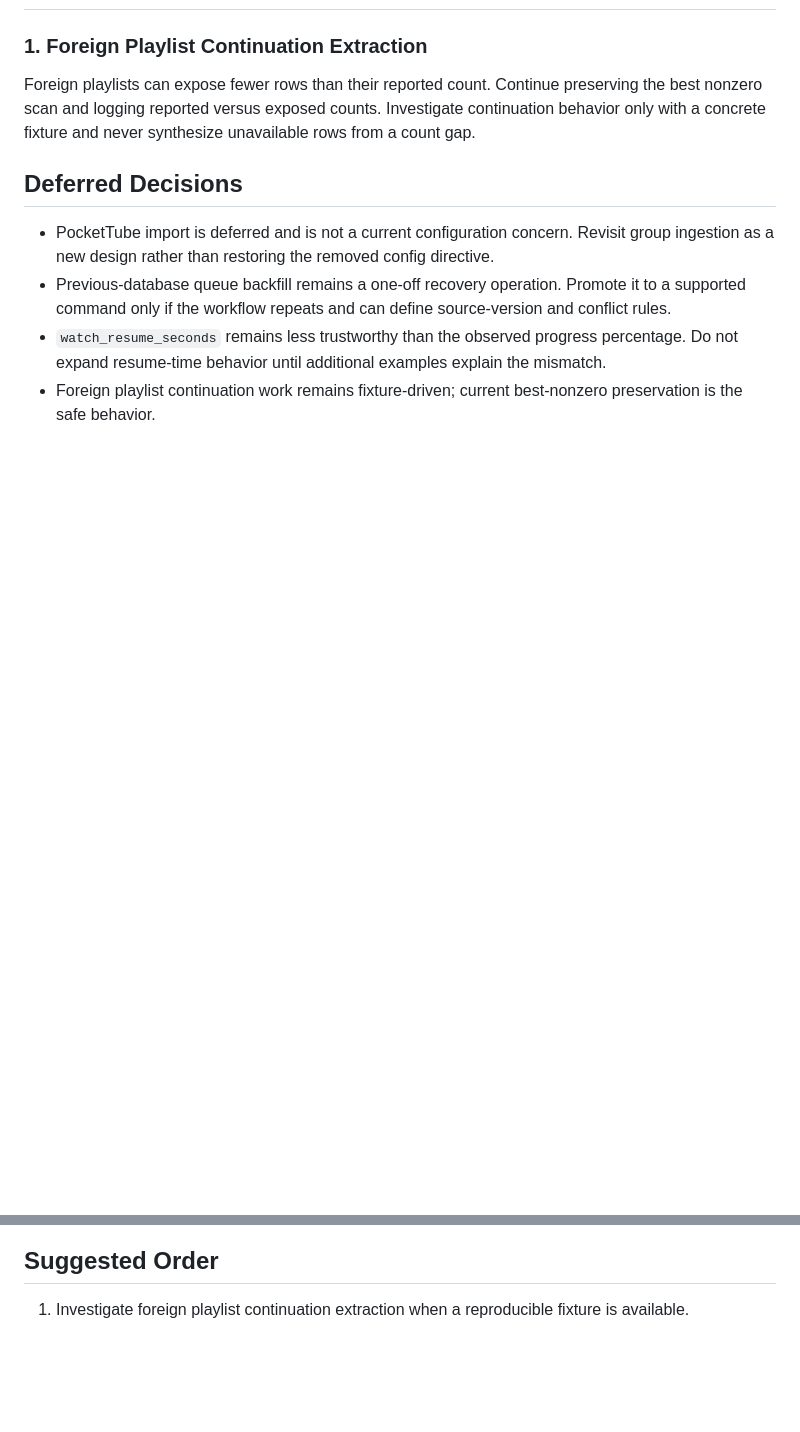
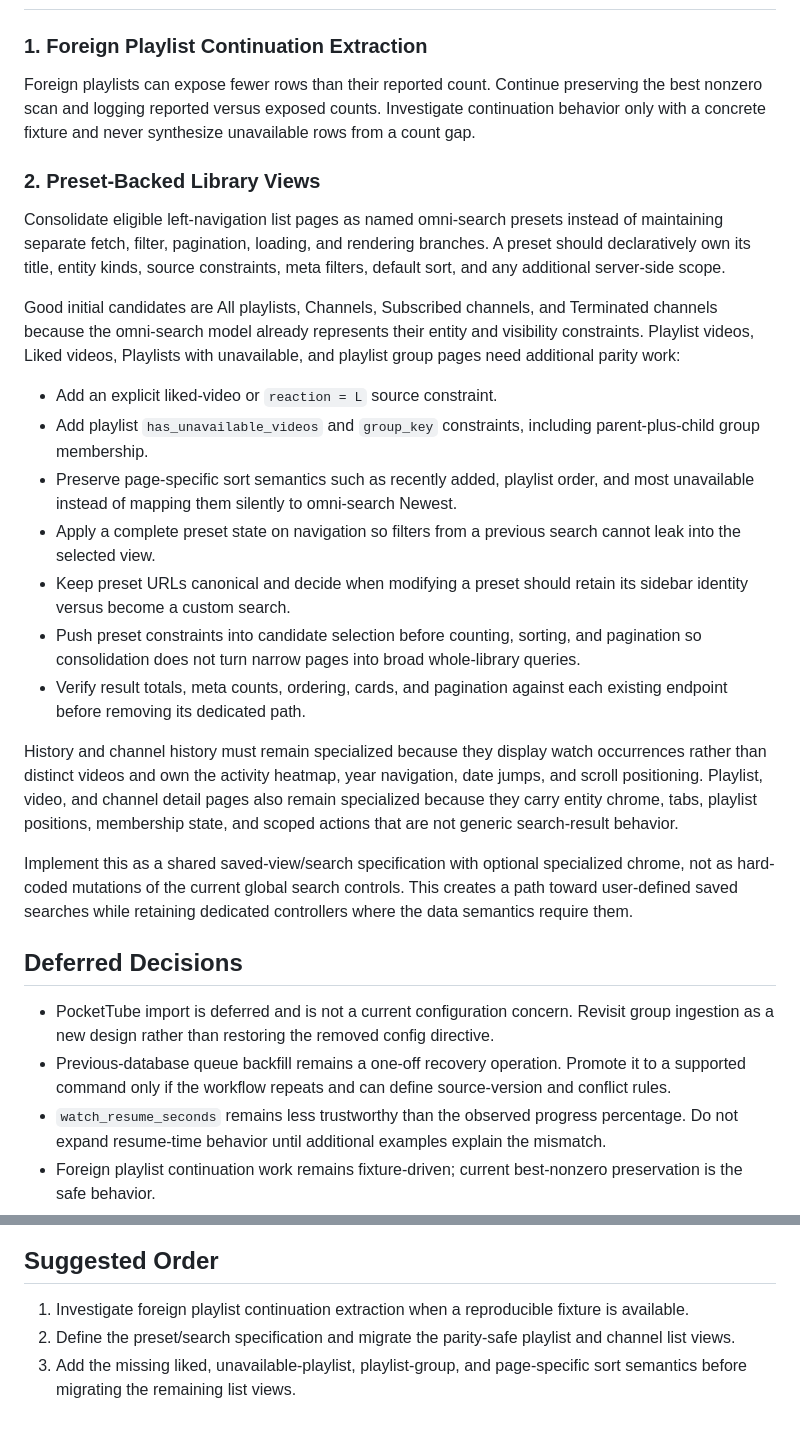
Before and after one commit to bobfoss/yt-library, a Markdown page: cleanup_findings.md, 2 parts joined by grey strips. GitHub-like rendering; blank space fills up the shorter version.

Commit message:
Document preset-backed library views
Add the proposed saved-view architecture to the ranked cleanup backlog, including parity-safe candidates, required liked/group/unavailable constraints, sort and URL-state safeguards, and performance gates.

Record History, channel history, and entity detail pages as intentionally specialized, and add staged implementation steps to the suggested order.

Verified the Markdown structure and git diff formatting; no runtime code changed.

```diff
--- a/cleanup_findings.md
+++ b/cleanup_findings.md
@@ -87,6 +87,24 @@ Remove a vestigial candidate only when all are true:
 
 Foreign playlists can expose fewer rows than their reported count. Continue preserving the best nonzero scan and logging reported versus exposed counts. Investigate continuation behavior only with a concrete fixture and never synthesize unavailable rows from a count gap.
 
+### 2. Preset-Backed Library Views
+
+Consolidate eligible left-navigation list pages as named omni-search presets instead of maintaining separate fetch, filter, pagination, loading, and rendering branches. A preset should declaratively own its title, entity kinds, source constraints, meta filters, default sort, and any additional server-side scope.
+
+Good initial candidates are All playlists, Channels, Subscribed channels, and Terminated channels because the omni-search model already represents their entity and visibility constraints. Playlist videos, Liked videos, Playlists with unavailable, and playlist group pages need additional parity work:
+
+- Add an explicit liked-video or `reaction = L` source constraint.
+- Add playlist `has_unavailable_videos` and `group_key` constraints, including parent-plus-child group membership.
+- Preserve page-specific sort semantics such as recently added, playlist order, and most unavailable instead of mapping them silently to omni-search Newest.
+- Apply a complete preset state on navigation so filters from a previous search cannot leak into the selected view.
+- Keep preset URLs canonical and decide when modifying a preset should retain its sidebar identity versus become a custom search.
+- Push preset constraints into candidate selection before counting, sorting, and pagination so consolidation does not turn narrow pages into broad whole-library queries.
+- Verify result totals, meta counts, ordering, cards, and pagination against each existing endpoint before removing its dedicated path.
+
+History and channel history must remain specialized because they display watch occurrences rather than distinct videos and own the activity heatmap, year navigation, date jumps, and scroll positioning. Playlist, video, and channel detail pages also remain specialized because they carry entity chrome, tabs, playlist positions, membership state, and scoped actions that are not generic search-result behavior.
+
+Implement this as a shared saved-view/search specification with optional specialized chrome, not as hard-coded mutations of the current global search controls. This creates a path toward user-defined saved searches while retaining dedicated controllers where the data semantics require them.
+
 ## Deferred Decisions
 
 - PocketTube import is deferred and is not a current configuration concern. Revisit group ingestion as a new design rather than restoring the removed config directive.
@@ -97,3 +115,5 @@ Foreign playlists can expose fewer rows than their reported count. Continue pres
 ## Suggested Order
 
 1. Investigate foreign playlist continuation extraction when a reproducible fixture is available.
+2. Define the preset/search specification and migrate the parity-safe playlist and channel list views.
+3. Add the missing liked, unavailable-playlist, playlist-group, and page-specific sort semantics before migrating the remaining list views.
```
